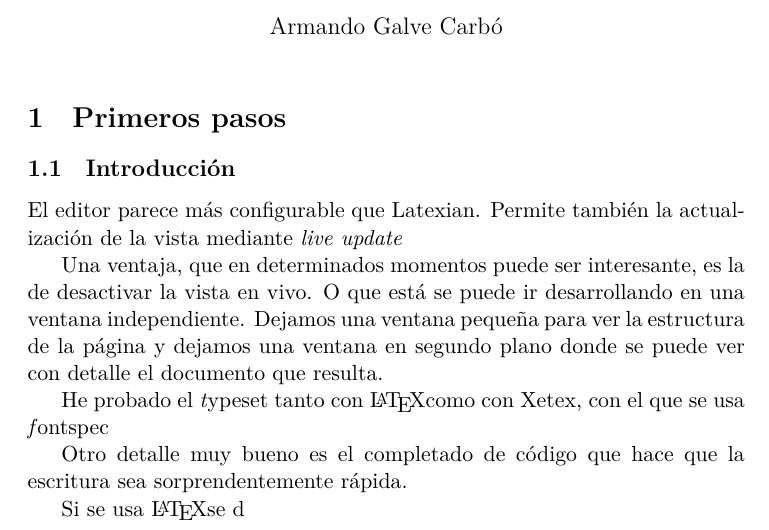
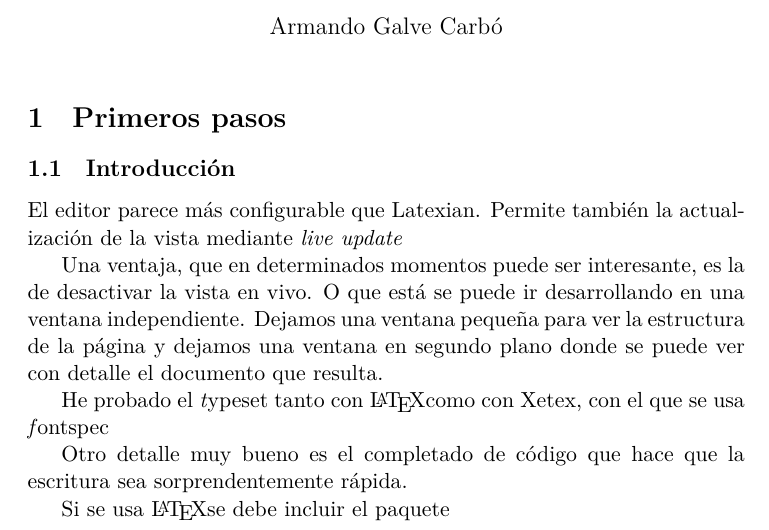
Before and after one commit to agc/zona, a LaTeX document (apuntes/prueba_main.tex): part of the page, cut so that both start at the same text. Compiled offline with XeLaTeX.

Commit message:
/ ‘apuntes/prueba.texnicle’ / ‘apuntes/prueba_main.log’ / ‘apuntes/prueba_main.pdf’ / ‘apuntes/prueba_main.synctex.gz’ / ‘apuntes/prueba_main.tex’

```diff
--- a/apuntes/prueba_main.tex
+++ b/apuntes/prueba_main.tex
@@ -40,6 +40,6 @@ usa {\textit fontspec}
 Otro detalle muy bueno es el completado de código que hace que la escritura sea
 sorprendentemente rápida.
 
-Si se usa \LaTeX se d
+Si se usa \LaTeX se debe incluir el paquete {\b}
 
 \end{document}
```
Also changed, not shown: apuntes/prueba_main.pdf, 3 other files.
